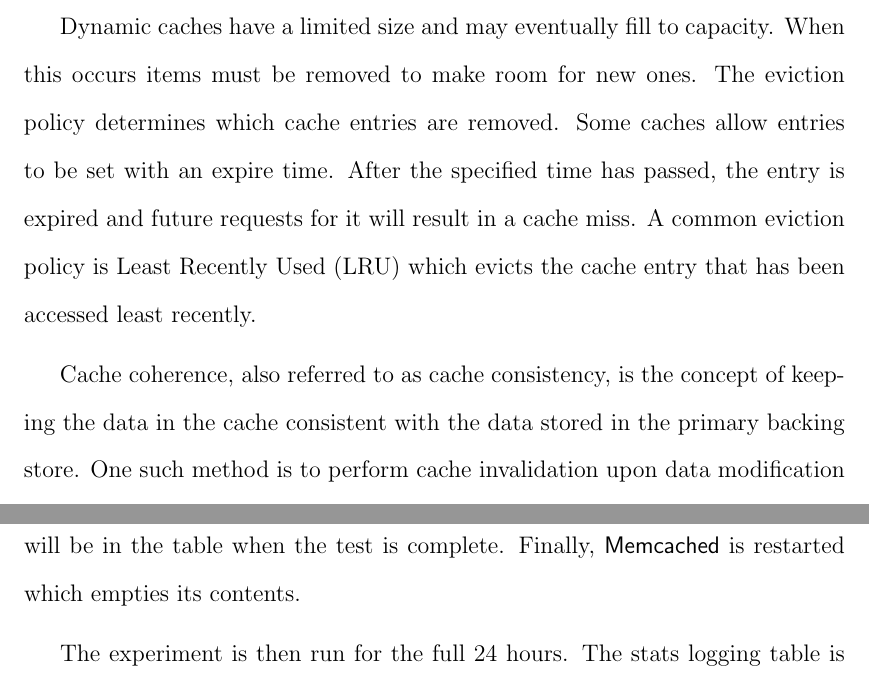
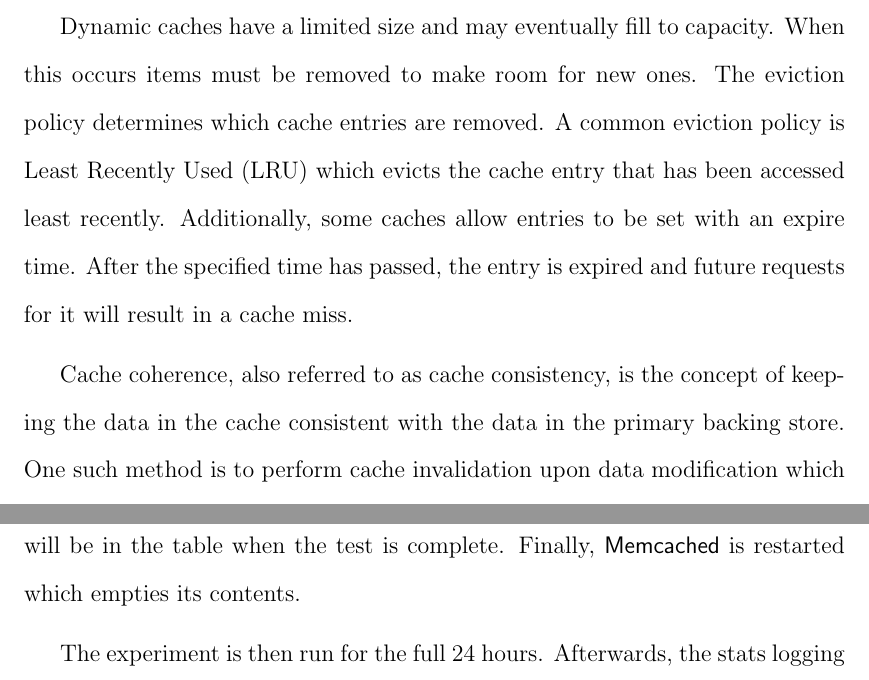
Before and after one commit to marczych/generational-caching-thesis, a LaTeX thesis (thesis.tex): two parts of pages 14 and 36 of 41, joined at a grey line, cut so that both start at the same text. Compiled offline with pdfLaTeX.

Commit message:
Minor edits and TODOs after a full read-through

```diff
--- a/thesis.tex
+++ b/thesis.tex
@@ -201,11 +201,11 @@ The application can freely add, modify, and remove cache entries based on the op
 Dynamic caches have a limited size and may eventually fill to capacity.
 When this occurs items must be removed to make room for new ones.
 The eviction policy determines which cache entries are removed.
-Some caches allow entries to be set with an expire time.
+A common eviction policy is Least Recently Used (LRU) which evicts the cache entry that has been accessed least recently.
+Additionally, some caches allow entries to be set with an expire time.
 After the specified time has passed, the entry is expired and future requests for it will result in a cache miss.
-A common eviction policy is Least Recently Used (LRU) which evicts the cache entry that has been accessed least recently.
 
-Cache coherence, also referred to as cache consistency, is the concept of keeping the data in the cache consistent with the data stored in the primary backing store.
+Cache coherence, also referred to as cache consistency, is the concept of keeping the data in the cache consistent with the data in the primary backing store.
 One such method is to perform cache invalidation upon data modification which removes any modified items from the cache so the data must be generated upon the next request.
 A cache stampede can occur when a cache that is frequently requested is invalidated.
 There are then a series of cache misses followed by a series of duplicated requests to the backing store followed by a series of cache sets.
@@ -662,7 +669,7 @@ The stats logging table is truncated so only requests during the experiment will
 Finally, \textsf{Memcached} is restarted which empties its contents.
 
 The experiment is then run for the full 24 hours.
-The stats logging table is extracted using {\tt mysqldump} so the data can later be analyzed.
+Afterwards, the stats logging table is extracted using {\tt mysqldump} so the data can later be analyzed.
 
 \section{Measured Values}
 The most general value we will compare is page response time, the total amount of time the request spent on our servers.
```
Also changed, not shown: thesis.tex (15 more changed lines).
